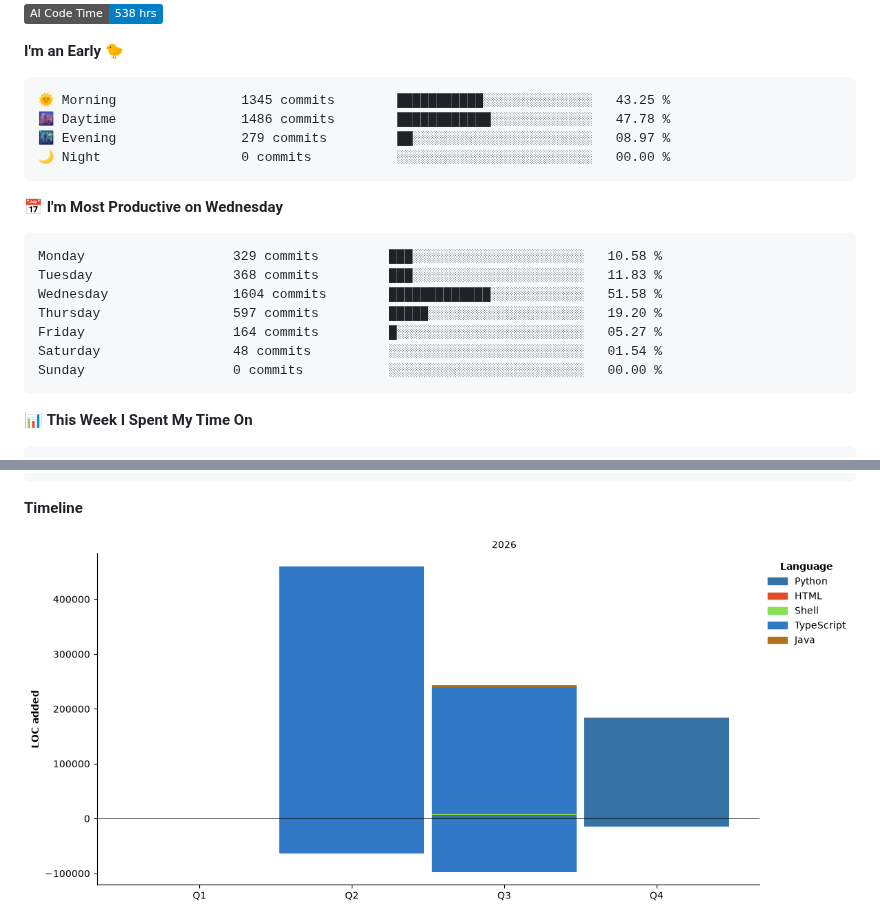
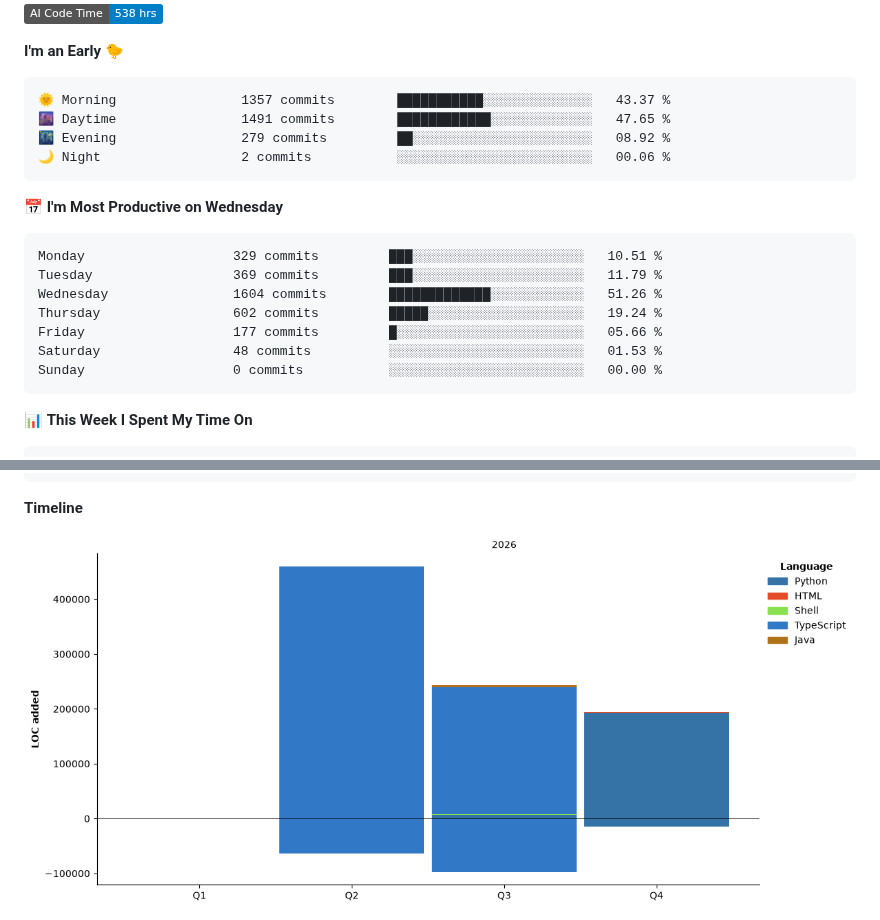
Before and after one commit to xavier2code/xavier2code, a Markdown page: README.md, 2 parts joined by grey strips. Rendered like a GitHub page; pictures changed too: assets/bar_graph.png; badges without logos.

Commit message:
Update WakaTime stats

````diff
--- a/README.md
+++ b/README.md
@@ -12,20 +12,20 @@
 **I'm an Early 🐤**
 
 ```text
-🌞 Morning                1345 commits        ███████████░░░░░░░░░░░░░░   43.25 %
-🌆 Daytime                1486 commits        ████████████░░░░░░░░░░░░░   47.78 %
-🌃 Evening                279 commits         ██░░░░░░░░░░░░░░░░░░░░░░░   08.97 %
-🌙 Night                  0 commits           ░░░░░░░░░░░░░░░░░░░░░░░░░   00.00 %
+🌞 Morning                1357 commits        ███████████░░░░░░░░░░░░░░   43.37 %
+🌆 Daytime                1491 commits        ████████████░░░░░░░░░░░░░   47.65 %
+🌃 Evening                279 commits         ██░░░░░░░░░░░░░░░░░░░░░░░   08.92 %
+🌙 Night                  2 commits           ░░░░░░░░░░░░░░░░░░░░░░░░░   00.06 %
 ```
 📅 **I'm Most Productive on Wednesday**
 
 ```text
-Monday                   329 commits         ███░░░░░░░░░░░░░░░░░░░░░░   10.58 %
-Tuesday                  368 commits         ███░░░░░░░░░░░░░░░░░░░░░░   11.83 %
-Wednesday                1604 commits        █████████████░░░░░░░░░░░░   51.58 %
-Thursday                 597 commits         █████░░░░░░░░░░░░░░░░░░░░   19.20 %
-Friday                   164 commits         █░░░░░░░░░░░░░░░░░░░░░░░░   05.27 %
-Saturday                 48 commits          ░░░░░░░░░░░░░░░░░░░░░░░░░   01.54 %
+Monday                   329 commits         ███░░░░░░░░░░░░░░░░░░░░░░   10.51 %
+Tuesday                  369 commits         ███░░░░░░░░░░░░░░░░░░░░░░   11.79 %
+Wednesday                1604 commits        █████████████░░░░░░░░░░░░   51.26 %
+Thursday                 602 commits         █████░░░░░░░░░░░░░░░░░░░░   19.24 %
+Friday                   177 commits         █░░░░░░░░░░░░░░░░░░░░░░░░   05.66 %
+Saturday                 48 commits          ░░░░░░░░░░░░░░░░░░░░░░░░░   01.53 %
 Sunday                   0 commits           ░░░░░░░░░░░░░░░░░░░░░░░░░   00.00 %
 ```
 
````
Also changed, not shown: other parts of README.md (+1 -1 lines).
